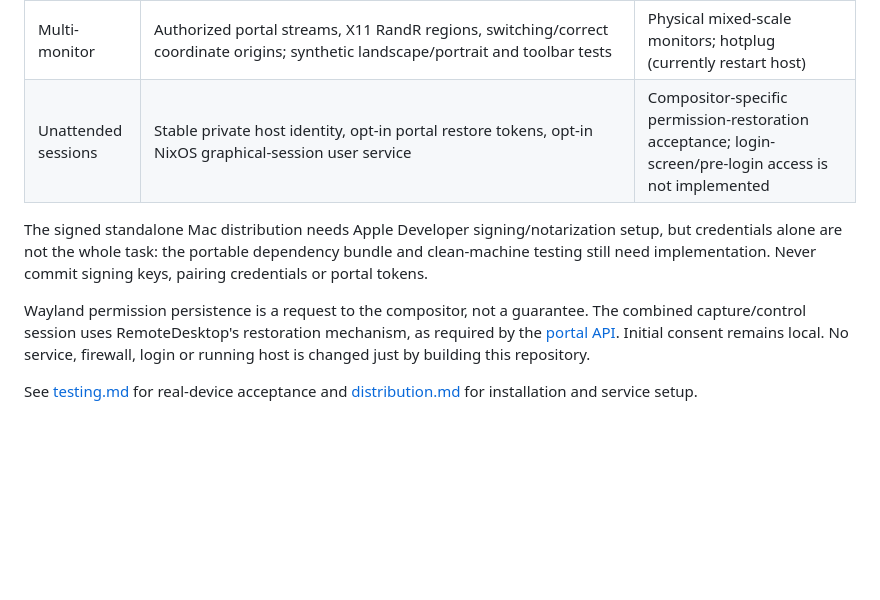
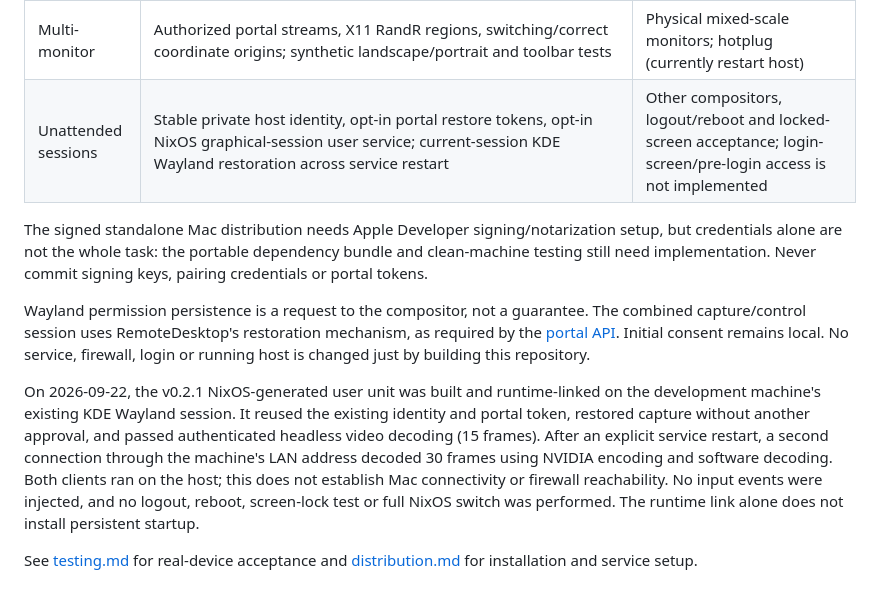
Before and after one commit to ejb1123/teleport, a Markdown page: docs/status.md, the part around the change. Drawn GitHub-style; blank space fills up the shorter version.

```diff
--- a/docs/status.md
+++ b/docs/status.md
@@ -18,7 +18,7 @@ requirement. Both endpoints must run application protocol version 2.
 | Audio and clipboard | Opt-in monitor-source Opus, mute, headless network PCM proof; explicit Unicode text roundtrip using isolated X11 clipboard | Real Mac output/device-change and Wayland clipboard acceptance; precise A/V synchronization; file transfer |
 | Distribution | Reproducible Nix package, Linux desktop entry, Nix-dependent Mac `.app`, CI and manual closure artifacts | Portable Mac dependency bundle, Developer-ID signing/notarization, clean-machine installer tests |
 | Multi-monitor | Authorized portal streams, X11 RandR regions, switching/correct coordinate origins; synthetic landscape/portrait and toolbar tests | Physical mixed-scale monitors; hotplug (currently restart host) |
-| Unattended sessions | Stable private host identity, opt-in portal restore tokens, opt-in NixOS graphical-session user service | Compositor-specific permission-restoration acceptance; login-screen/pre-login access is not implemented |
+| Unattended sessions | Stable private host identity, opt-in portal restore tokens, opt-in NixOS graphical-session user service; current-session KDE Wayland restoration across service restart | Other compositors, logout/reboot and locked-screen acceptance; login-screen/pre-login access is not implemented |
 
 The signed standalone Mac distribution needs Apple Developer signing/notarization
 setup, but credentials alone are not the whole task: the portable dependency
@@ -31,5 +31,15 @@ as required by the [portal API](https://flatpak.github.io/xdg-desktop-portal/doc
 Initial consent remains local. No service, firewall, login or running host is
 changed just by building this repository.
 
+On 2026-09-22, the v0.2.1 NixOS-generated user unit was built and runtime-linked
+on the development machine's existing KDE Wayland session. It reused the existing
+identity and portal token, restored capture without another approval, and passed
+authenticated headless video decoding (15 frames). After an explicit service
+restart, a second connection through the machine's LAN address decoded 30 frames
+using NVIDIA encoding and software decoding. Both clients ran on the host; this
+does not establish Mac connectivity or firewall reachability. No input events
+were injected, and no logout, reboot, screen-lock test or full NixOS switch was
+performed. The runtime link alone does not install persistent startup.
+
 See [testing.md](testing.md) for real-device acceptance and
 [distribution.md](distribution.md) for installation and service setup.
```
Also changed, not shown: docs/distribution.md (+29 -0 lines).
